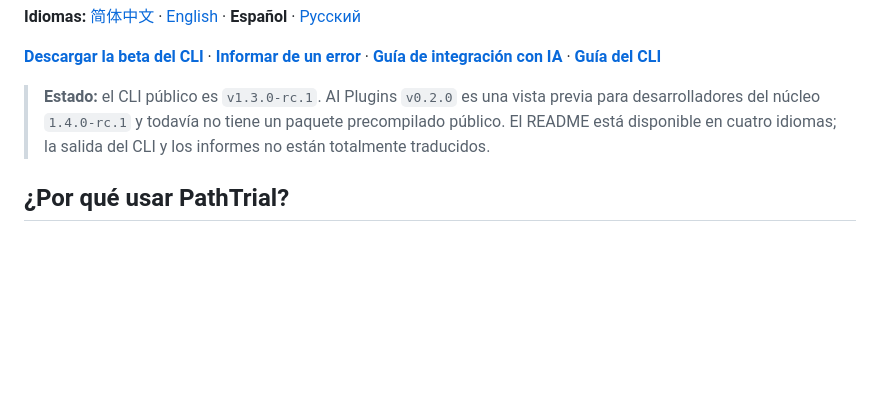
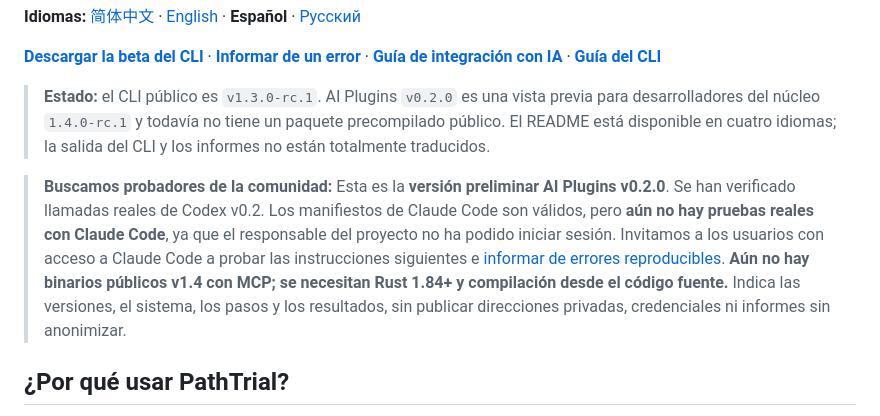
Before and after one commit to gaochenyang666-droid/PathTrial, a Markdown page: README.es.md, the part around the change. GitHub-like rendering; blank space fills up the shorter version.

Commit message:
docs: invite community beta testing without claiming Claude runtime verification

```diff
--- a/README.es.md
+++ b/README.es.md
@@ -7,6 +7,8 @@
 [**Descargar la beta del CLI**](https://github.com/gaochenyang666-droid/PathTrial/releases/tag/v1.3.0-rc.1) · [**Informar de un error**](https://github.com/gaochenyang666-droid/PathTrial/issues/new?template=bug_report.md) · [**Guía de integración con IA**](docs/ai-integrations.md) · [**Guía del CLI**](docs/cli.md)
 
 > **Estado:** el CLI público es `v1.3.0-rc.1`. AI Plugins `v0.2.0` es una vista previa para desarrolladores del núcleo `1.4.0-rc.1` y todavía no tiene un paquete precompilado público. El README está disponible en cuatro idiomas; la salida del CLI y los informes no están totalmente traducidos.
+
+> **Buscamos probadores de la comunidad:** Esta es la **versión preliminar AI Plugins v0.2.0**. Se han verificado llamadas reales de Codex v0.2. Los manifiestos de Claude Code son válidos, pero **aún no hay pruebas reales con Claude Code**, ya que el responsable del proyecto no ha podido iniciar sesión. Invitamos a los usuarios con acceso a Claude Code a probar las instrucciones siguientes e [informar de errores reproducibles](https://github.com/gaochenyang666-droid/PathTrial/issues/new?template=bug_report.md). **Aún no hay binarios públicos v1.4 con MCP; se necesitan Rust 1.84+ y compilación desde el código fuente.** Indica las versiones, el sistema, los pasos y los resultados, sin publicar direcciones privadas, credenciales ni informes sin anonimizar.
 
 ## ¿Por qué usar PathTrial?
 
```
